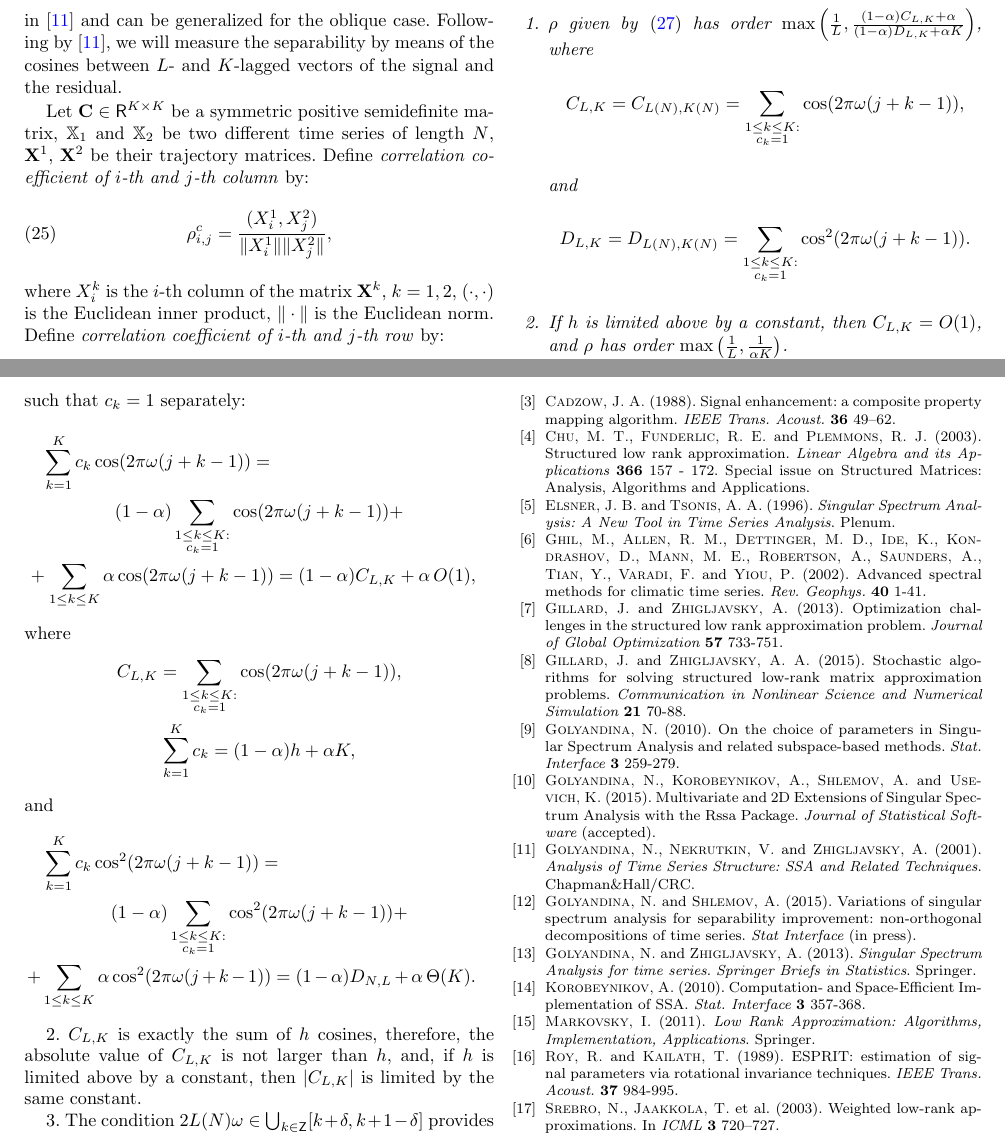
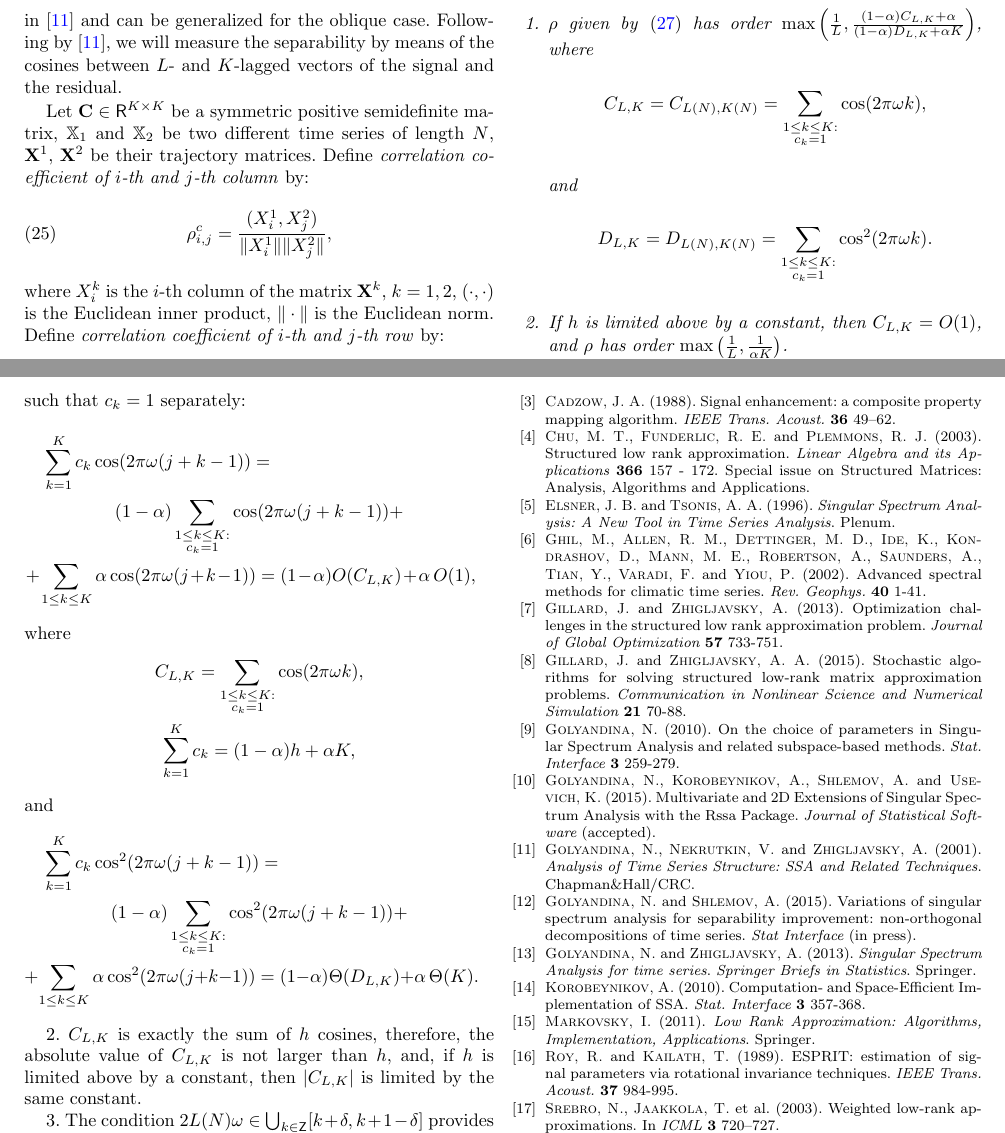
Before and after one commit to furiousbean/lowrankapprox, a LaTeX document (paper-english/zvonarev.tex): two parts of pages 13 and 14 of 14, joined at a grey line, cut so that both start at the same text. Compiled offline with pdfLaTeX.

Commit message:
Small fix #2

```diff
--- a/paper-english/zvonarev.tex
+++ b/paper-english/zvonarev.tex
@@ -1079,10 +1079,10 @@ Let us consider the separability rate for the Cadzow($\alpha$) iterations introd
 	\begin{enumerate}
 		\item $\rho$ given by \eqref{weak_sep_eq} has order $\max\left(\frac{1}{L}, \frac{(1-\alpha)C_{L,K}+\alpha}{(1-\alpha)D_{L,K}+\alpha K}\right)$, where
 		\begin{equation*}
-		C_{L,K} = C_{L(N),K(N)} = \sum_{\substack{1 \le k \le K: \\ c_k = 1}}\cos(2 \pi \omega (j + k - 1)),
+		C_{L,K} = C_{L(N),K(N)} = \sum_{\substack{1 \le k \le K: \\ c_k = 1}}\cos(2 \pi \omega k),
 		\end{equation*} and
 		\begin{equation*}
-		D_{L,K} = D_{L(N),K(N)} = \sum_{\substack{1 \le k \le K: \\ c_k = 1}}\cos^2(2 \pi \omega (j + k - 1)).
+		D_{L,K} = D_{L(N),K(N)} = \sum_{\substack{1 \le k \le K: \\ c_k = 1}}\cos^2(2 \pi \omega k).
 		\end{equation*}
 		\item If $h$ is limited above by a constant, then $C_{L,K} = O(1)$, and $\rho$ has order $\max\left(\frac{1}{L}, \frac{1}{\alpha K}\right)$.
 		\item If there exists small $\delta$, $0 < \delta < 1/2$, such that $2~L(N)~\omega~\in~\bigcup_{k \in \sfZ} [k + \delta, k + 1 - \delta]$ for every $N$, where $\sfZ$ is the set of integers, then $C_{L, K}$ has order $O(1)$, $D_{L, K}$ has order $\Theta(N/L)$, and $\rho$ has order $\max\left(\frac{1}{L}, \frac{1}{(1-\alpha)N/L+\alpha K}\right)$.
@@ -1112,17 +1112,17 @@ Let us consider the separability rate for the Cadzow($\alpha$) iterations introd
 
 	To evaluate the order of \eqref{th5_sep2}, consider the sum over $k$ such that $c_k=1$ separately:
 	\begin{multline*}
-	\sum_{k=1}^K c_k\cos(2 \pi \omega (j + k - 1)) = \\ (1-\alpha) \sum_{\substack{1 \le k \le K: \\ c_k = 1}}\cos(2 \pi \omega (j + k - 1)) +\\ +\sum_{1 \le k \le K}\alpha \cos(2 \pi \omega (j + k - 1)) = (1-\alpha) C_{L,K} + \alpha\, O(1),
+	\sum_{k=1}^K c_k\cos(2 \pi \omega (j + k - 1)) = \\ (1-\alpha) \sum_{\substack{1 \le k \le K: \\ c_k = 1}}\cos(2 \pi \omega (j + k - 1)) +\\ +\sum_{1 \le k \le K}\alpha \cos(2 \pi \omega (j + k - 1)) = (1-\alpha)O(C_{L,K}) + \alpha\, O(1),
 	\end{multline*}
 where
     \begin{gather*}
-	C_{L, K} = \sum_{\substack{1 \le k \le K: \\ c_k = 1}}\cos(2 \pi \omega (j + k - 1)),
+	C_{L, K} = \sum_{\substack{1 \le k \le K: \\ c_k = 1}}\cos(2 \pi \omega k),
 	\\
 	\sum_{k=1}^K c_k = (1-\alpha) h + \alpha K,
 	\end{gather*}
 and
     \begin{multline*}
-	\sum_{k=1}^K c_k\cos^2(2 \pi \omega (j + k - 1)) = \\ (1-\alpha)\sum_{\substack{1 \le k \le K: \\ c_k = 1}}\cos^2(2 \pi \omega (j + k - 1)) +\\ +\sum_{1 \le k \le K }\alpha \cos^2(2 \pi \omega (j + k - 1)) = (1-\alpha) D_{N,L} + \alpha\, \Theta(K).
+	\sum_{k=1}^K c_k\cos^2(2 \pi \omega (j + k - 1)) = \\ (1-\alpha)\sum_{\substack{1 \le k \le K: \\ c_k = 1}}\cos^2(2 \pi \omega (j + k - 1)) +\\ +\sum_{1 \le k \le K }\alpha \cos^2(2 \pi \omega (j + k - 1)) = (1-\alpha) \Theta(D_{L,K}) + \alpha\, \Theta(K).
     \end{multline*}
 
     2. $C_{L,K}$ is exactly the sum of $h$ cosines, therefore, the absolute value of $C_{L,K}$ is not larger than $h$, and, if $h$ is limited above by a constant, then $|C_{L,K}|$ is limited by the same constant.
```
